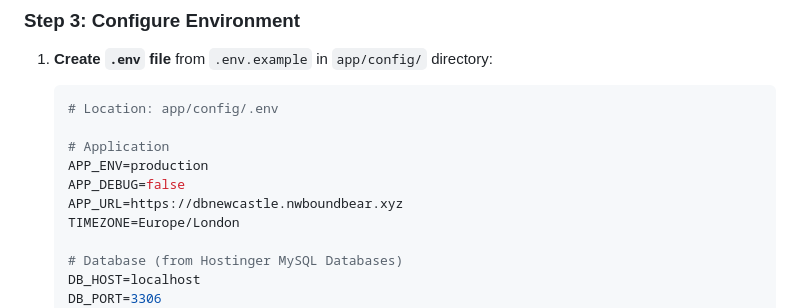
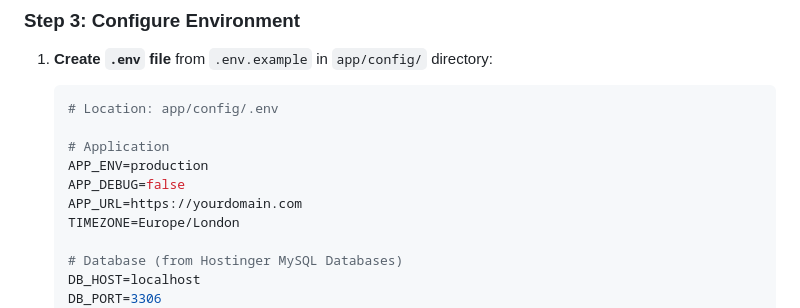
Before and after one commit to ian-d-co/newcastle, a Markdown page: DEPLOYMENT.md, the part around the change. Rendered like a GitHub page.

```diff
--- a/DEPLOYMENT.md
+++ b/DEPLOYMENT.md
@@ -37,7 +37,7 @@
    # Application
    APP_ENV=production
    APP_DEBUG=false
-   APP_URL=https://dbnewcastle.nwboundbear.xyz
+   APP_URL=https://yourdomain.com
    TIMEZONE=Europe/London
 
    # Database (from Hostinger MySQL Databases)
```
Also changed, not shown: HOSTINGER_SETUP.md (+1 -1 lines).
